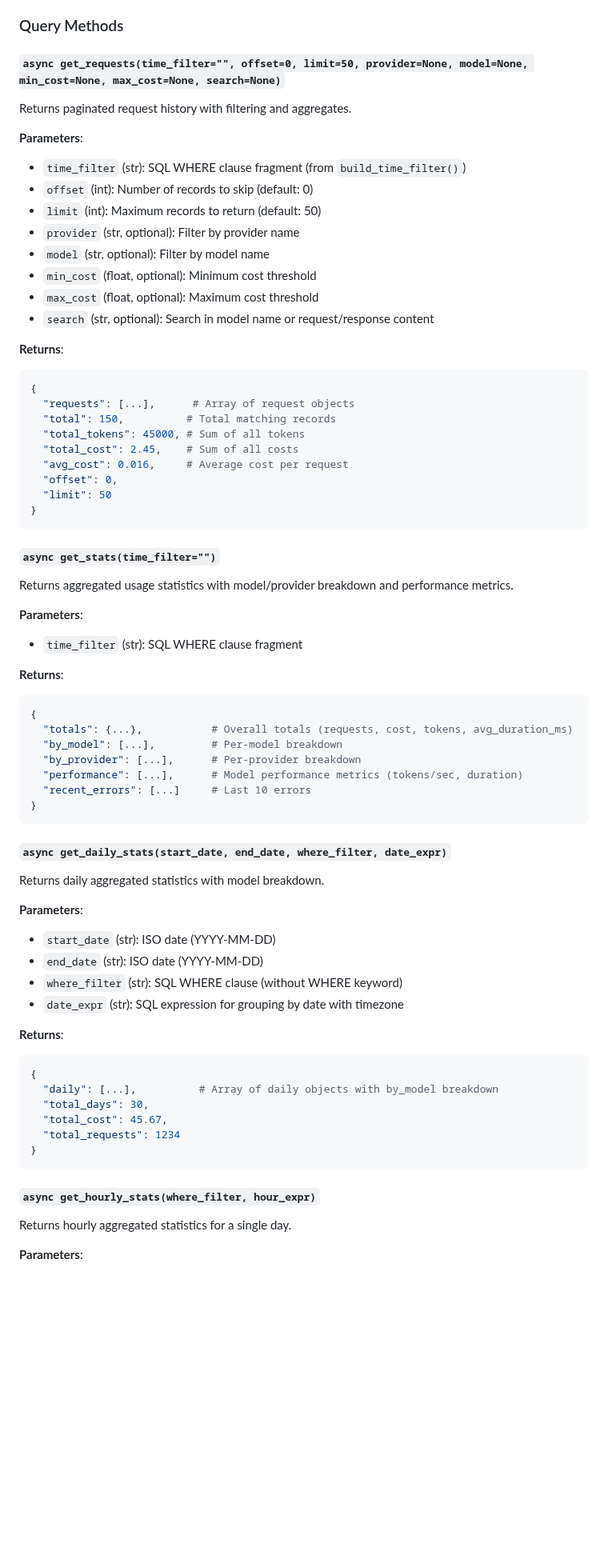
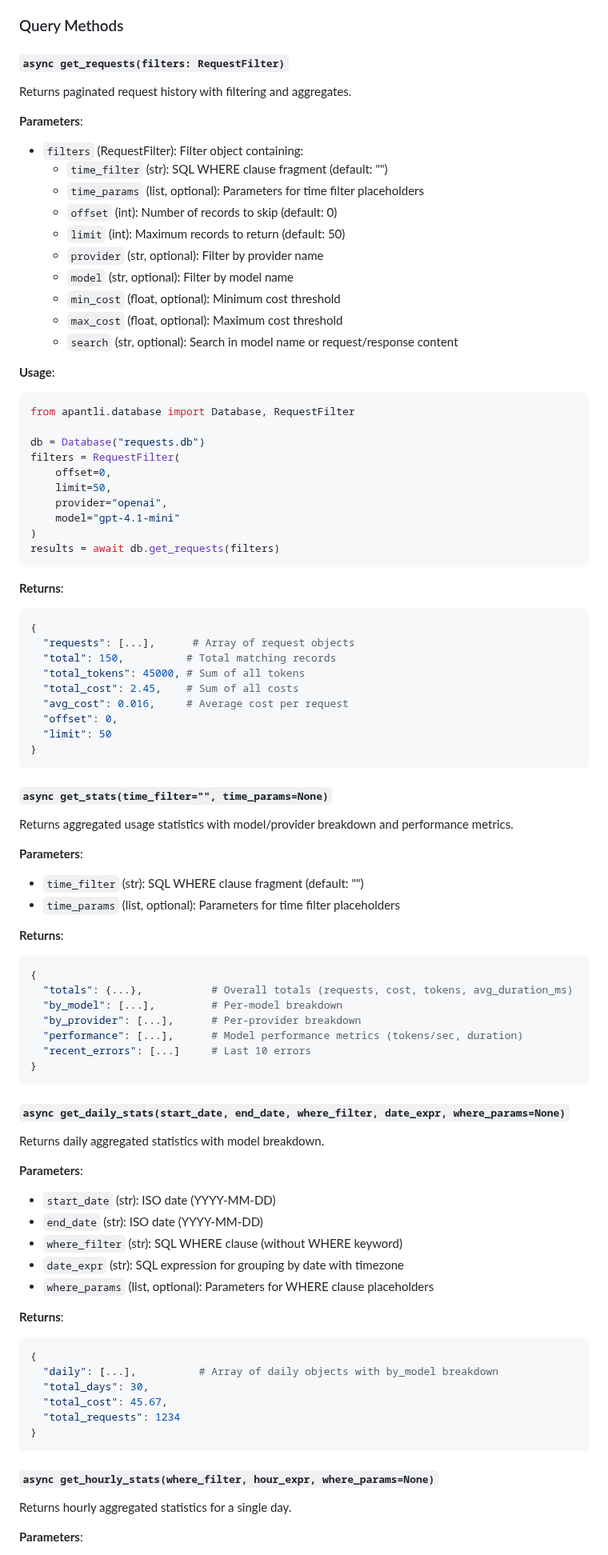
Before and after one commit to pborenstein/apantli, a Markdown page: docs/DATABASE.md, the part around one of its changes. Shown at 80% size. GitHub-like rendering; blank space fills up the shorter version.

````diff
--- a/docs/DATABASE.md
+++ b/docs/DATABASE.md
@@ -248,19 +248,35 @@ Logs a completed request (successful or failed) to the database.
 
 ### Query Methods
 
-#### `async get_requests(time_filter="", offset=0, limit=50, provider=None, model=None, min_cost=None, max_cost=None, search=None)`
+#### `async get_requests(filters: RequestFilter)`
 
 Returns paginated request history with filtering and aggregates.
 
 **Parameters**:
-- `time_filter` (str): SQL WHERE clause fragment (from `build_time_filter()`)
-- `offset` (int): Number of records to skip (default: 0)
-- `limit` (int): Maximum records to return (default: 50)
-- `provider` (str, optional): Filter by provider name
-- `model` (str, optional): Filter by model name
-- `min_cost` (float, optional): Minimum cost threshold
-- `max_cost` (float, optional): Maximum cost threshold
-- `search` (str, optional): Search in model name or request/response content
+- `filters` (RequestFilter): Filter object containing:
+  - `time_filter` (str): SQL WHERE clause fragment (default: "")
+  - `time_params` (list, optional): Parameters for time filter placeholders
+  - `offset` (int): Number of records to skip (default: 0)
+  - `limit` (int): Maximum records to return (default: 50)
+  - `provider` (str, optional): Filter by provider name
+  - `model` (str, optional): Filter by model name
+  - `min_cost` (float, optional): Minimum cost threshold
+  - `max_cost` (float, optional): Maximum cost threshold
+  - `search` (str, optional): Search in model name or request/response content
+
+**Usage**:
+```python
+from apantli.database import Database, RequestFilter
+
+db = Database("requests.db")
+filters = RequestFilter(
+    offset=0,
+    limit=50,
+    provider="openai",
+    model="gpt-4.1-mini"
+)
+results = await db.get_requests(filters)
+```
 
 **Returns**:
 ```python
@@ -275,12 +291,13 @@ Returns paginated request history with filtering and aggregates.
 }
 ```
 
-#### `async get_stats(time_filter="")`
+#### `async get_stats(time_filter="", time_params=None)`
 
 Returns aggregated usage statistics with model/provider breakdown and performance metrics.
 
 **Parameters**:
-- `time_filter` (str): SQL WHERE clause fragment
+- `time_filter` (str): SQL WHERE clause fragment (default: "")
+- `time_params` (list, optional): Parameters for time filter placeholders
 
 **Returns**:
 ```python
@@ -293,7 +310,7 @@ Returns aggregated usage statistics with model/provider breakdown and performanc
 }
 ```
 
-#### `async get_daily_stats(start_date, end_date, where_filter, date_expr)`
+#### `async get_daily_stats(start_date, end_date, where_filter, date_expr, where_params=None)`
 
 Returns daily aggregated statistics with model breakdown.
 
@@ -302,6 +319,7 @@ Returns daily aggregated statistics with model breakdown.
 - `end_date` (str): ISO date (YYYY-MM-DD)
 - `where_filter` (str): SQL WHERE clause (without WHERE keyword)
 - `date_expr` (str): SQL expression for grouping by date with timezone
+- `where_params` (list, optional): Parameters for WHERE clause placeholders
 
 **Returns**:
 ```python
@@ -313,7 +331,7 @@ Returns daily aggregated statistics with model breakdown.
 }
 ```
 
-#### `async get_hourly_stats(where_filter, hour_expr)`
+#### `async get_hourly_stats(where_filter, hour_expr, where_params=None)`
 
 Returns hourly aggregated statistics for a single day.
 
````
Also changed, not shown: other parts of docs/DATABASE.md (+1 -0 lines), docs/ARCHITECTURE.md (+19 -19 lines), docs/TESTING.md (+1 -1 lines).
